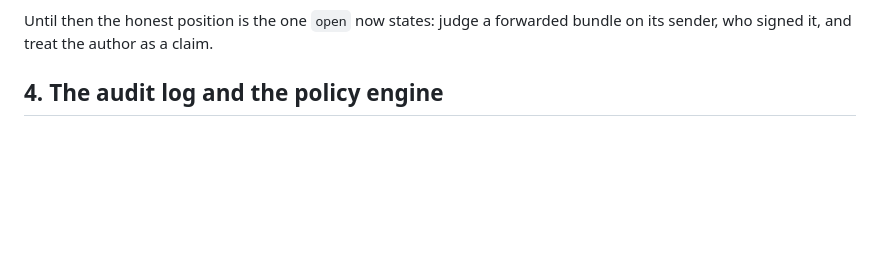
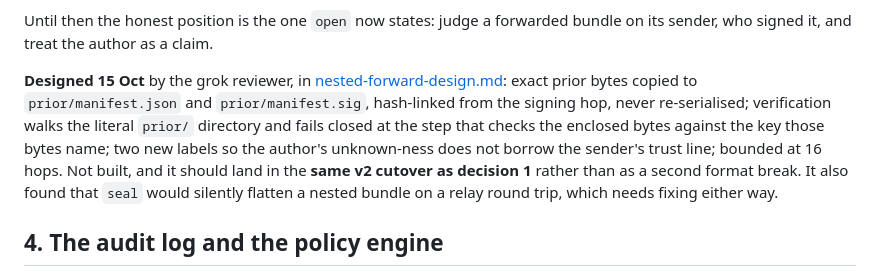
Before and after one commit to warewithall2/gage, a Markdown page: docs/open-decisions.md, the part around the change. Drawn GitHub-style; blank space fills up the shorter version.

```diff
--- a/docs/open-decisions.md
+++ b/docs/open-decisions.md
@@ -49,6 +49,17 @@ attached. That is a format change and a real design task, not a patch.
 
 Until then the honest position is the one `open` now states: judge a forwarded
 bundle on its sender, who signed it, and treat the author as a claim.
+
+**Designed 15 Oct** by the grok reviewer, in
+[nested-forward-design.md](nested-forward-design.md): exact prior bytes copied
+to `prior/manifest.json` and `prior/manifest.sig`, hash-linked from the
+signing hop, never re-serialised; verification walks the literal `prior/`
+directory and fails closed at the step that checks the enclosed bytes against
+the key those bytes name; two new labels so the author's unknown-ness does not
+borrow the sender's trust line; bounded at 16 hops. Not built, and it should
+land in the **same v2 cutover as decision 1** rather than as a second format
+break. It also found that `seal` would silently flatten a nested bundle on a
+relay round trip, which needs fixing either way.
 
 ## 4. The audit log and the policy engine
 
```
Also changed, not shown: docs/nested-forward-design.md (added, +102 -0 lines).
